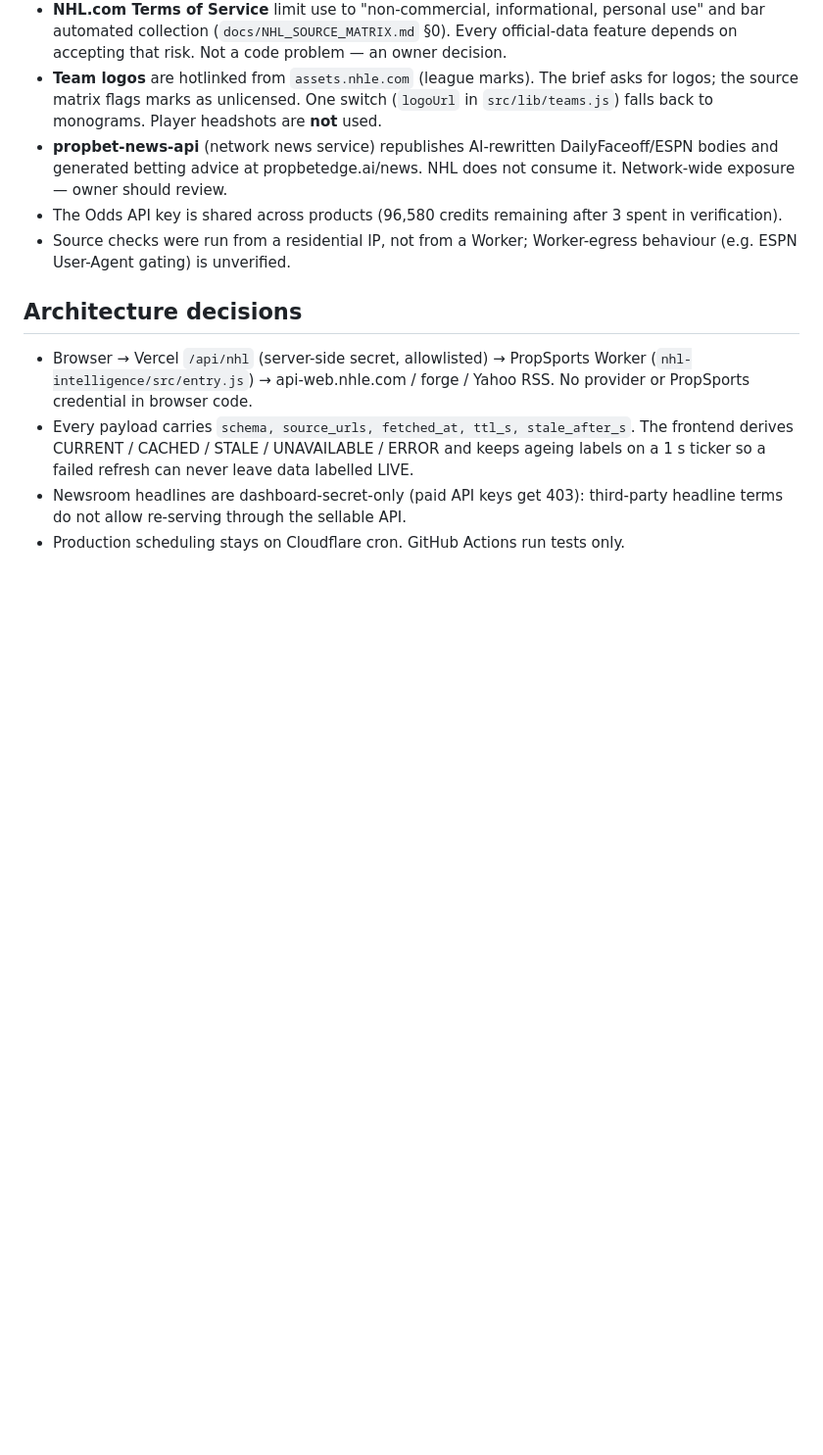
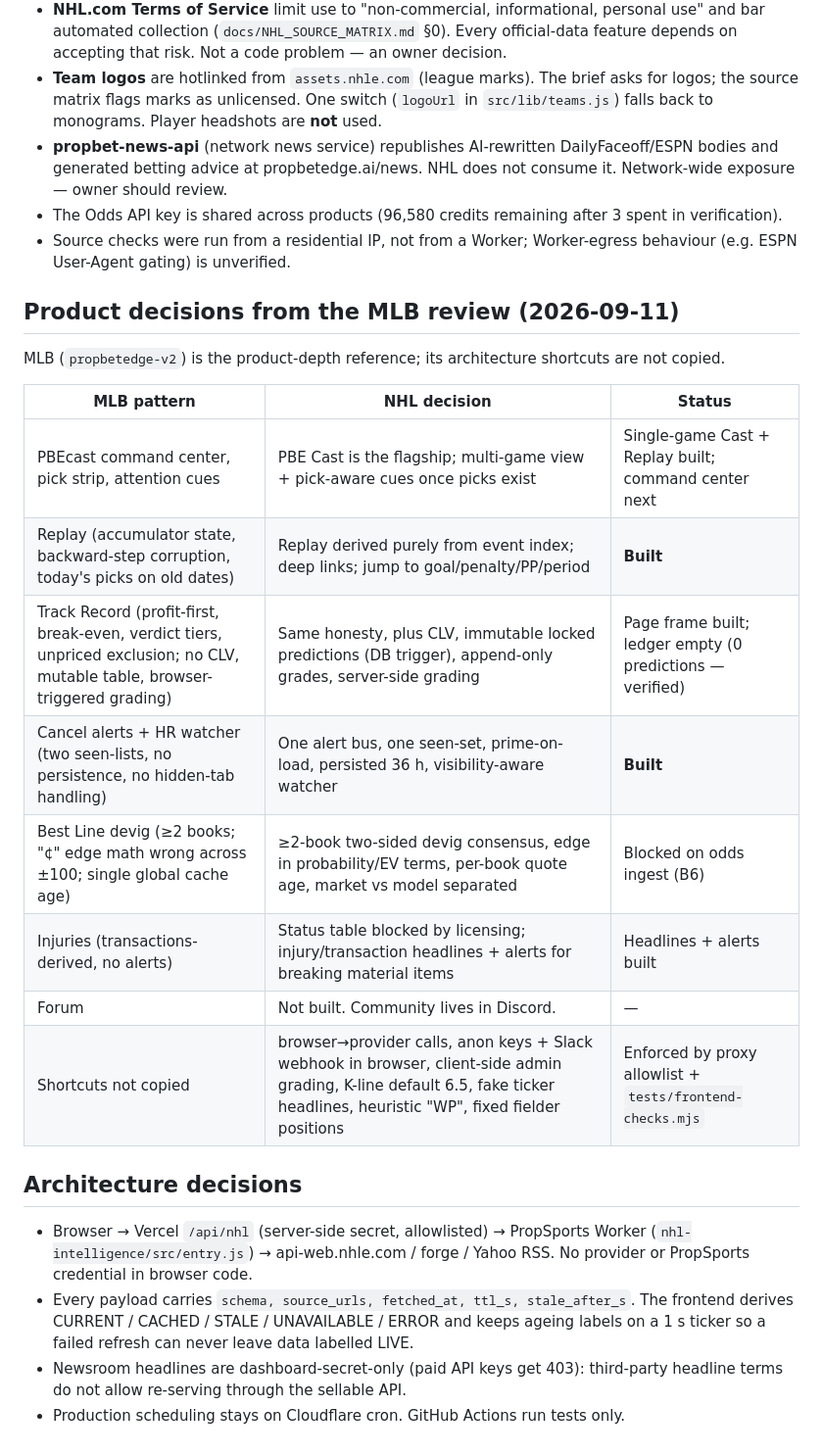
Before and after one commit to LHBUSA/nhl-propbetedge, a Markdown page: docs/NHL_BUILD_STATUS.md, the part around one of its changes. Shown at 98% size. GitHub-like rendering; blank space fills up the shorter version.

```diff
--- a/docs/NHL_BUILD_STATUS.md
+++ b/docs/NHL_BUILD_STATUS.md
@@ -68,6 +84,21 @@ Status words: **PROVEN** = verified by a command that was actually run (evidence
 - The Odds API key is shared across products (96,580 credits remaining after 3 spent in verification).
 - Source checks were run from a residential IP, not from a Worker; Worker-egress behaviour (e.g. ESPN User-Agent gating) is unverified.
 
+## Product decisions from the MLB review (2026-09-11)
+
+MLB (`propbetedge-v2`) is the product-depth reference; its architecture shortcuts are not copied.
+
+| MLB pattern | NHL decision | Status |
+|---|---|---|
+| PBEcast command center, pick strip, attention cues | PBE Cast is the flagship; multi-game view + pick-aware cues once picks exist | Single-game Cast + Replay built; command center next |
+| Replay (accumulator state, backward-step corruption, today's picks on old dates) | Replay derived purely from event index; deep links; jump to goal/penalty/PP/period | **Built** |
+| Track Record (profit-first, break-even, verdict tiers, unpriced exclusion; no CLV, mutable table, browser-triggered grading) | Same honesty, plus CLV, immutable locked predictions (DB trigger), append-only grades, server-side grading | Page frame built; ledger empty (0 predictions — verified) |
+| Cancel alerts + HR watcher (two seen-lists, no persistence, no hidden-tab handling) | One alert bus, one seen-set, prime-on-load, persisted 36 h, visibility-aware watcher | **Built** |
+| Best Line devig (≥2 books; "¢" edge math wrong across ±100; single global cache age) | ≥2-book two-sided devig consensus, edge in probability/EV terms, per-book quote age, market vs model separated | Blocked on odds ingest (B6) |
+| Injuries (transactions-derived, no alerts) | Status table blocked by licensing; injury/transaction headlines + alerts for breaking material items | Headlines + alerts built |
+| Forum | Not built. Community lives in Discord. | — |
+| Shortcuts not copied | browser→provider calls, anon keys + Slack webhook in browser, client-side admin grading, K-line default 6.5, fake ticker headlines, heuristic "WP", fixed fielder positions | Enforced by proxy allowlist + `tests/frontend-checks.mjs` |
+
 ## Architecture decisions
 
 - Browser → Vercel `/api/nhl` (server-side secret, allowlisted) → PropSports Worker (`nhl-intelligence/src/entry.js`) → api-web.nhle.com / forge / Yahoo RSS. No provider or PropSports credential in browser code.
```
Also changed, not shown: other parts of docs/NHL_BUILD_STATUS.md (+20 -4 lines).
